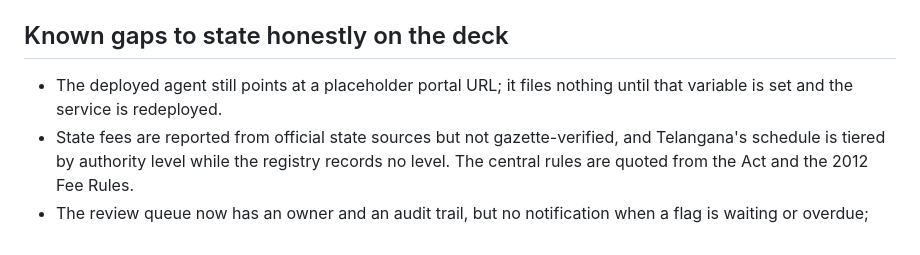
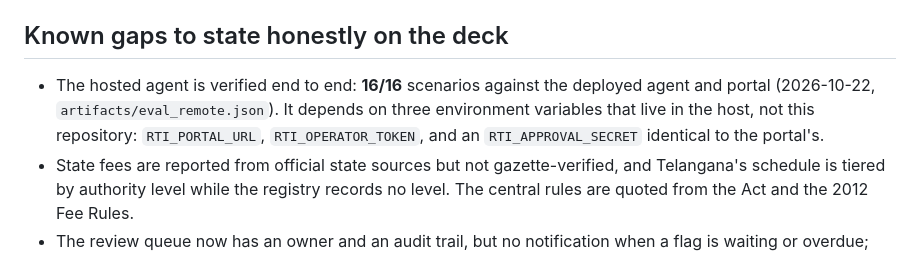
Before and after one commit to Ynahammed/RTI-FILING-ASSISTANT, a Markdown page: docs/submission.md, the part around the change. Drawn GitHub-style.

```diff
--- a/docs/submission.md
+++ b/docs/submission.md
@@ -62,8 +62,10 @@ The evaluation writes `artifacts/eval_results.json`, uploads each result to
 
 ## Known gaps to state honestly on the deck
 
-- The deployed agent still points at a placeholder portal URL; it files nothing until
-  that variable is set and the service is redeployed.
+- The hosted agent is verified end to end: **16/16** scenarios against the deployed
+  agent and portal (2026-10-22, `artifacts/eval_remote.json`). It depends on three
+  environment variables that live in the host, not this repository: `RTI_PORTAL_URL`,
+  `RTI_OPERATOR_TOKEN`, and an `RTI_APPROVAL_SECRET` identical to the portal's.
 - State fees are reported from official state sources but not gazette-verified, and
   Telangana's schedule is tiered by authority level while the registry records no level.
   The central rules are quoted from the Act and the 2012 Fee Rules.
```
Also changed, not shown: README.md (+7 -3 lines).
